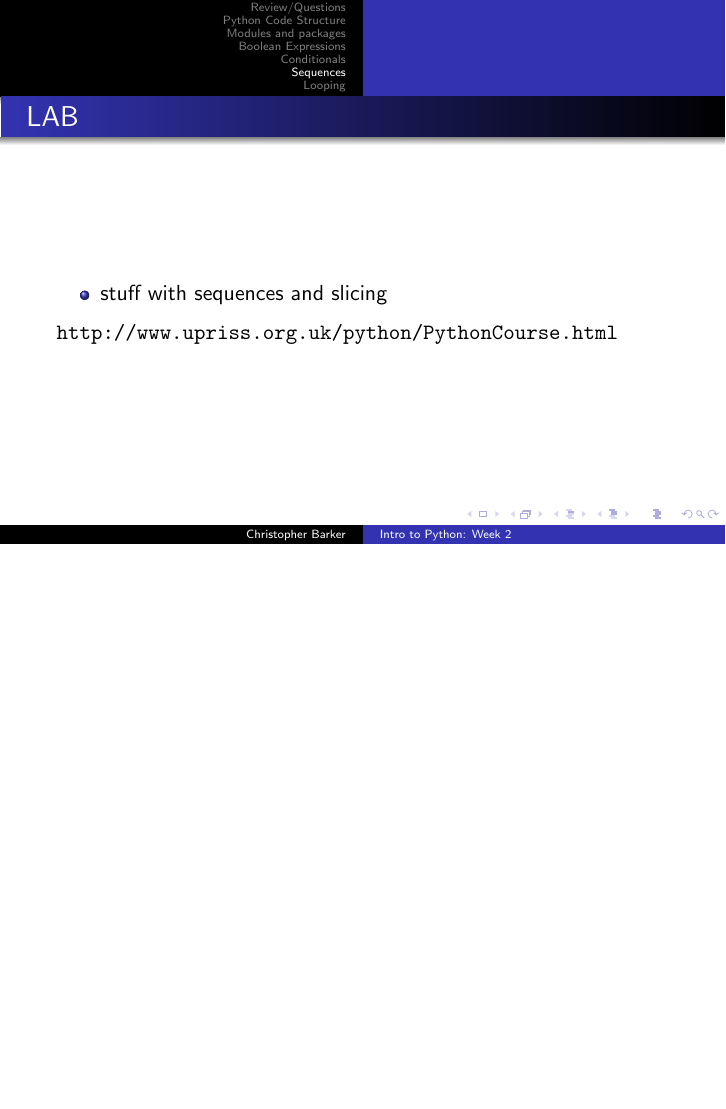
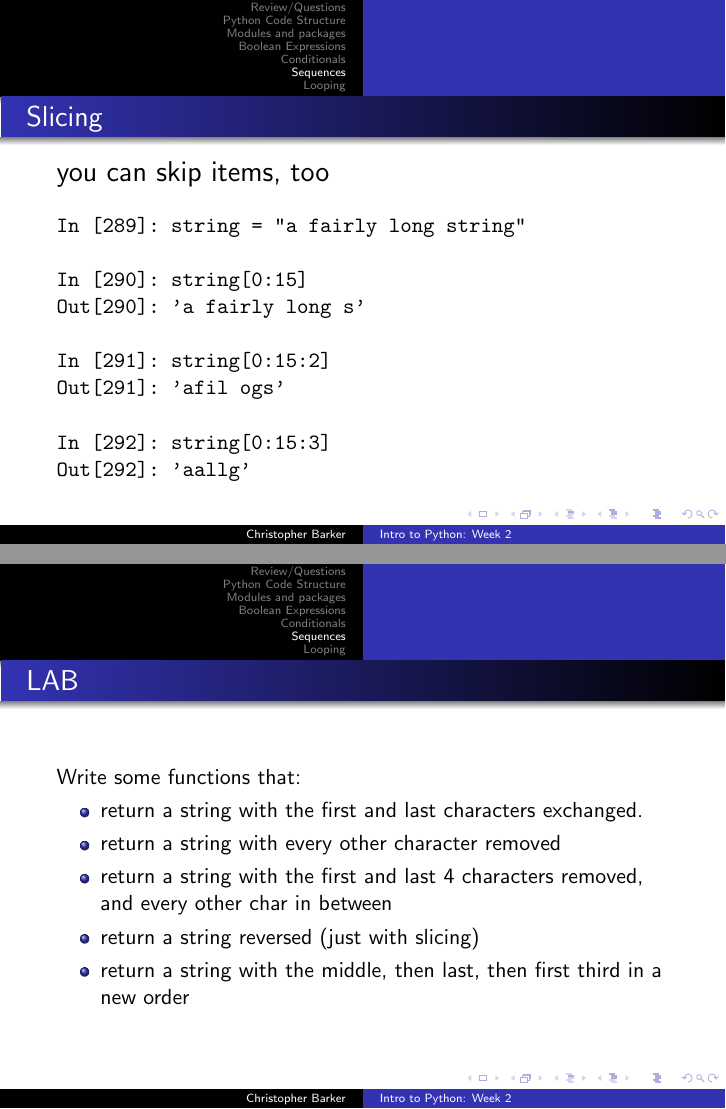
Before and after one commit to PythonCHB/PythonIntroClass, LaTeX slides (week-02/presentation-week02.tex): page 50 of 76 before the commit and pages 51 and 52 of 78 after it, the two joined at a grey line, the shorter picture padded with empty space. The pictures show the PDF file week-02/presentation-week02.pdf that the author committed with the source.

Commit message:
put in last LAB exercises

```diff
--- a/week-02/presentation-week02.tex
+++ b/week-02/presentation-week02.tex
@@ -919,15 +931,38 @@ def missing_char(str, n):
 
 \end{frame}
 
+% ---------------------------------------------
+\begin{frame}[fragile]{Slicing}
+
+{\Large you can skip items, too}
+
+\begin{verbatim}
+In [289]: string = "a fairly long string"
+
+In [290]: string[0:15]
+Out[290]: 'a fairly long s'
+
+In [291]: string[0:15:2]
+Out[291]: 'afil ogs'
+
+In [292]: string[0:15:3]
+Out[292]: 'aallg'
+\end{verbatim}
+
+\end{frame}
+
+
 %-------------------------------
 \begin{frame}{LAB}
-
+Write some functions that:
 \begin{itemize}
-  \item stuff with sequences and slicing
+\item return a string with the first and last characters exchanged.
+\item return a string with every other character removed
+\item return a string with the first and last 4 characters removed, and every other char in between
+\item return a string reversed (just with slicing)
+\item return a string with the middle, then last, then first third in a new order
 \end{itemize}
-\url{http://www.upriss.org.uk/python/PythonCourse.html}
 \end{frame}
-
 
 %-------------------------------
 \begin{frame}{Lightning Talk}
@@ -1375,16 +1410,28 @@ Out[266]: float
 \end{frame}
 
 
+%-------------------------------
+\begin{frame}[fragile]{Homework}
 
-%-------------------------------
-\begin{frame}{Homework}
+Read:
+\begin{itemize}
+  \item Read TP: 9, 14
+  \item extra: string methods: \url{http://docs.python.org/library/stdtypes.html#string-methods}
+  \item extra: unicode: \url{http://www.joelonsoftware.com/articles/Unicode.html}
+\end{itemize}
 
+Do:
 \begin{itemize}
-  \item
+    \item Six more CodingBat exercises.
+    \item LPTHW: for extra practice with the concepts -- some of:
+    \begin{description}
+        \item[strings:] ex5, ex6, ex7, ex8, ex9, ex10
+        \item[raw\_input(), sys.argv:] ex12, ex13, ex14 (needed for files)
+        \item[files:] ex15, ex16, ex17
+    \end{description}
 \end{itemize}
 
 \end{frame}
 
 
-
 \end{document}
```
Also changed, not shown: week-02/code/slicing.py (added, +8 -0 lines), week-02/presentation-week02.pdf, week-02/presentation-week02.tex (16 more changed lines).
